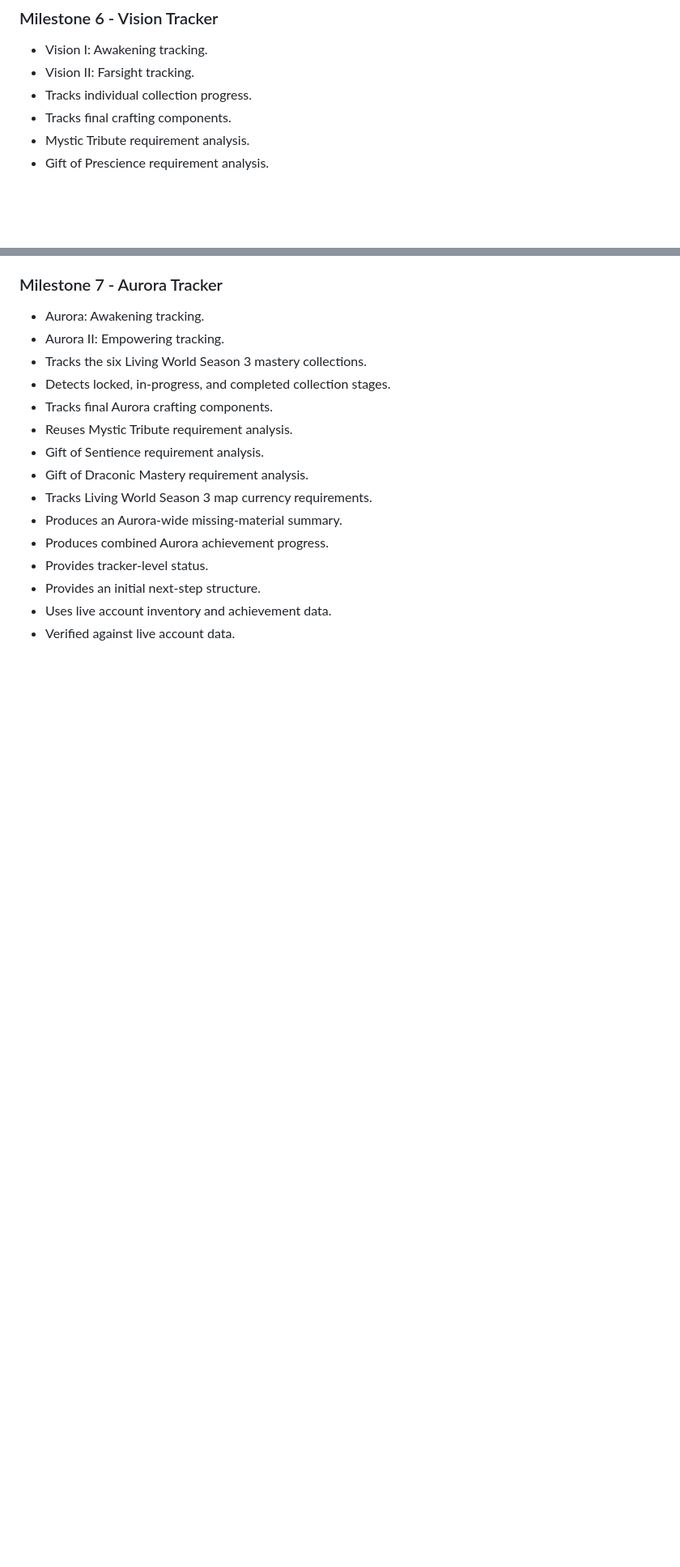
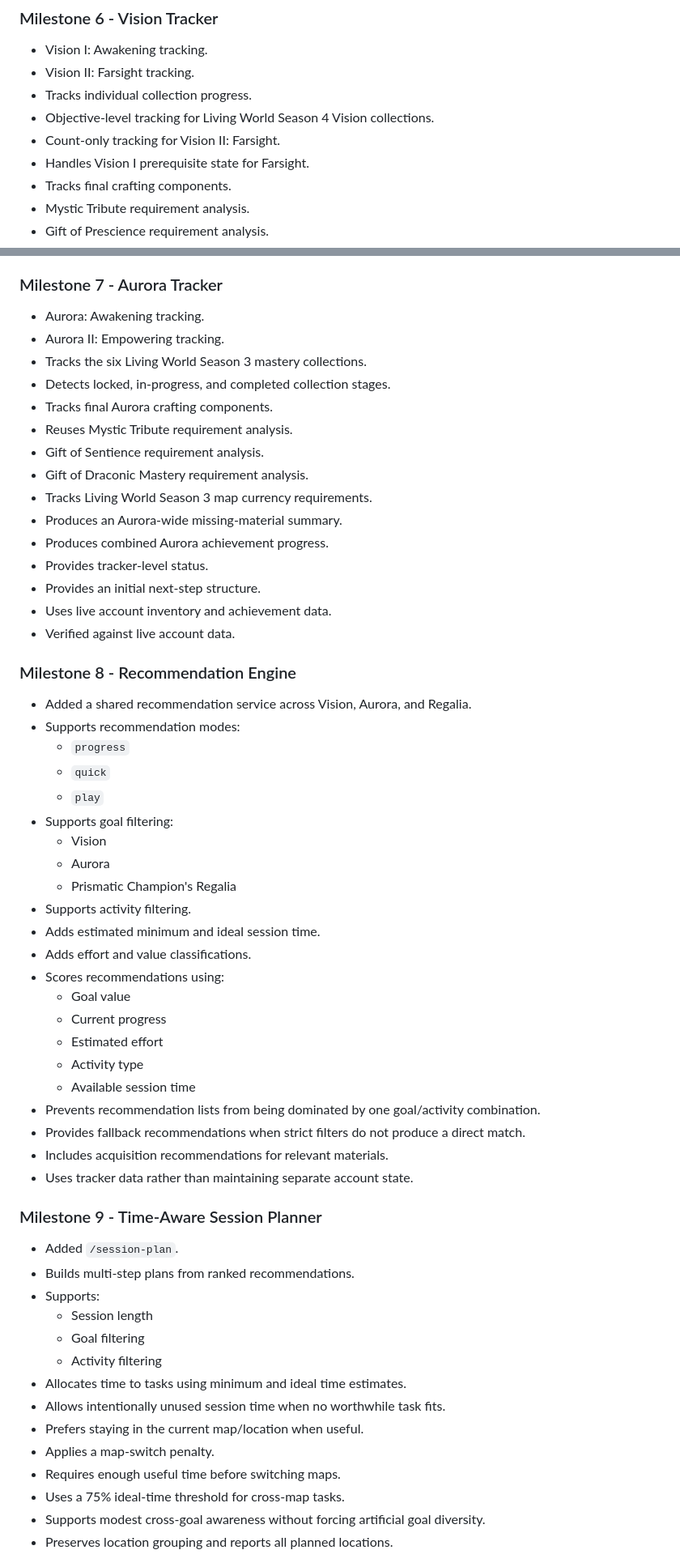
Before and after one commit to anTastico/gw2-companion, a Markdown page: PROJECT_STATUS.md, 2 parts joined by grey strips. Shown at 81% size. Drawn GitHub-style; blank space fills up the shorter version.

```diff
--- a/PROJECT_STATUS.md
+++ b/PROJECT_STATUS.md
@@ -74,6 +79,9 @@ The goal is not to replace GW2Efficiency, but to provide account-aware guidance
 - Vision I: Awakening tracking.
 - Vision II: Farsight tracking.
 - Tracks individual collection progress.
+- Objective-level tracking for Living World Season 4 Vision collections.
+- Count-only tracking for Vision II: Farsight.
+- Handles Vision I prerequisite state for Farsight.
 - Tracks final crafting components.
 - Mystic Tribute requirement analysis.
 - Gift of Prescience requirement analysis.
@@ -100,3 +108,45 @@ The goal is not to replace GW2Efficiency, but to provide account-aware guidance
 - Uses live account inventory and achievement data.
 - Verified against live account data.
 
+### Milestone 8 - Recommendation Engine
+
+- Added a shared recommendation service across Vision, Aurora, and Regalia.
+- Supports recommendation modes:
+  - `progress`
+  - `quick`
+  - `play`
+- Supports goal filtering:
+  - Vision
+  - Aurora
+  - Prismatic Champion's Regalia
+- Supports activity filtering.
+- Adds estimated minimum and ideal session time.
+- Adds effort and value classifications.
+- Scores recommendations using:
+  - Goal value
+  - Current progress
+  - Estimated effort
+  - Activity type
+  - Available session time
+- Prevents recommendation lists from being dominated by one goal/activity combination.
+- Provides fallback recommendations when strict filters do not produce a direct match.
+- Includes acquisition recommendations for relevant materials.
+- Uses tracker data rather than maintaining separate account state.
+
+### Milestone 9 - Time-Aware Session Planner
+
+- Added `/session-plan`.
+- Builds multi-step plans from ranked recommendations.
+- Supports:
+  - Session length
+  - Goal filtering
+  - Activity filtering
+- Allocates time to tasks using minimum and ideal time estimates.
+- Allows intentionally unused session time when no worthwhile task fits.
+- Prefers staying in the current map/location when useful.
+- Applies a map-switch penalty.
+- Requires enough useful time before switching maps.
+- Uses a 75% ideal-time threshold for cross-map tasks.
+- Supports modest cross-goal awareness without forcing artificial goal diversity.
+- Preserves location grouping and reports all planned locations.
+
```
Also changed, not shown: other parts of PROJECT_STATUS.md (+108 -32 lines).
